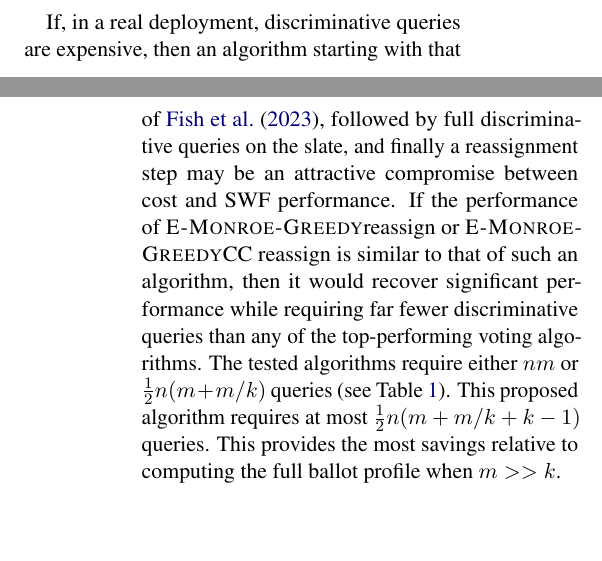
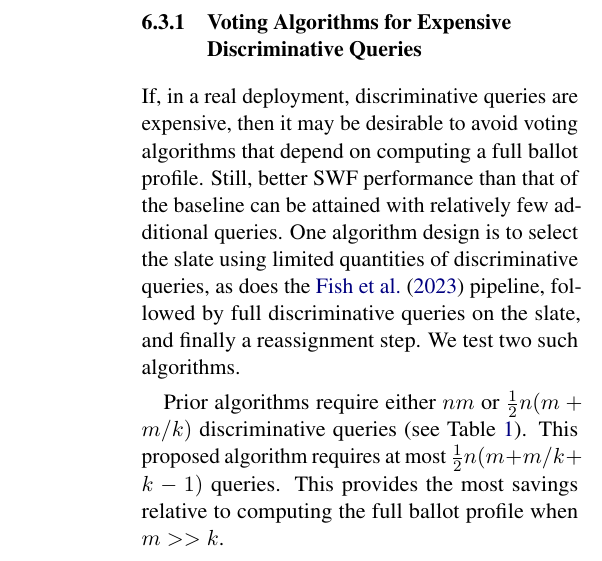
Before and after one commit to aaron-sandoval/generative_social_choice, a LaTeX paper (paper/paper.tex): two parts of the columns of pages 9 and 10 of 23 before the commit and part of one column of page 10 of 23 after it, the two joined at a grey line, cut at the place of the change, the shorter picture padded with empty space. Compiled offline with pdfLaTeX.

Commit message:
Wip writing about new algs

```diff
--- a/paper/paper.tex
+++ b/paper/paper.tex
@@ -597,9 +597,15 @@ Together, these patterns indicate that \textbf{the Monroe equal-sized constituen
   \label{fig:sfws-voting-algs-fish}
 \end{figure*}
 
-If, in a real deployment, discriminative queries are expensive, then an algorithm starting with that of \citet{fish-v2}, followed by full discriminative queries on the slate, and finally a reassignment step may be an attractive compromise between cost and SWF performance.
-If the performance of \GreedyMonroe{reassign} or \GreedyMonroe{CC reassign} is similar to that of such an algorithm, then it would recover significant performance while requiring far fewer discriminative queries than any of the top-performing voting algorithms.
-The tested algorithms require either $nm$ or $\frac{1}{2} n (m + m/k)$ queries (see \Cref{tab:llm-call-comparison}). This proposed algorithm requires at most $\frac{1}{2} n (m + m/k + k - 1)$ queries.
+\subsubsection{Voting Algorithms for Expensive Discriminative Queries}
+
+If, in a real deployment, discriminative queries are expensive, then it may be desirable to avoid voting algorithms that depend on computing a full ballot profile.
+Still, better SWF performance than that of the baseline can be attained with relatively few additional queries.
+One algorithm design is to select the slate using limited quantities of discriminative queries, as does the \citet{fish-v2} pipeline, followed by full discriminative queries on the slate, and finally a reassignment step.
+We test two such algorithms.
+
+Prior algorithms require either $nm$ or $\frac{1}{2} n (m + m/k)$ discriminative queries (see \Cref{tab:llm-call-comparison}).
+This proposed algorithm requires at most $\frac{1}{2} n (m + m/k + k - 1)$ queries.
 This provides the most savings relative to computing the full ballot profile when $m >> k$.
 
 The voting algorithms fall into two categories: those that scale poorly but offer strong optimality guarantees, and those that scale well but have no such guarantees.
```
